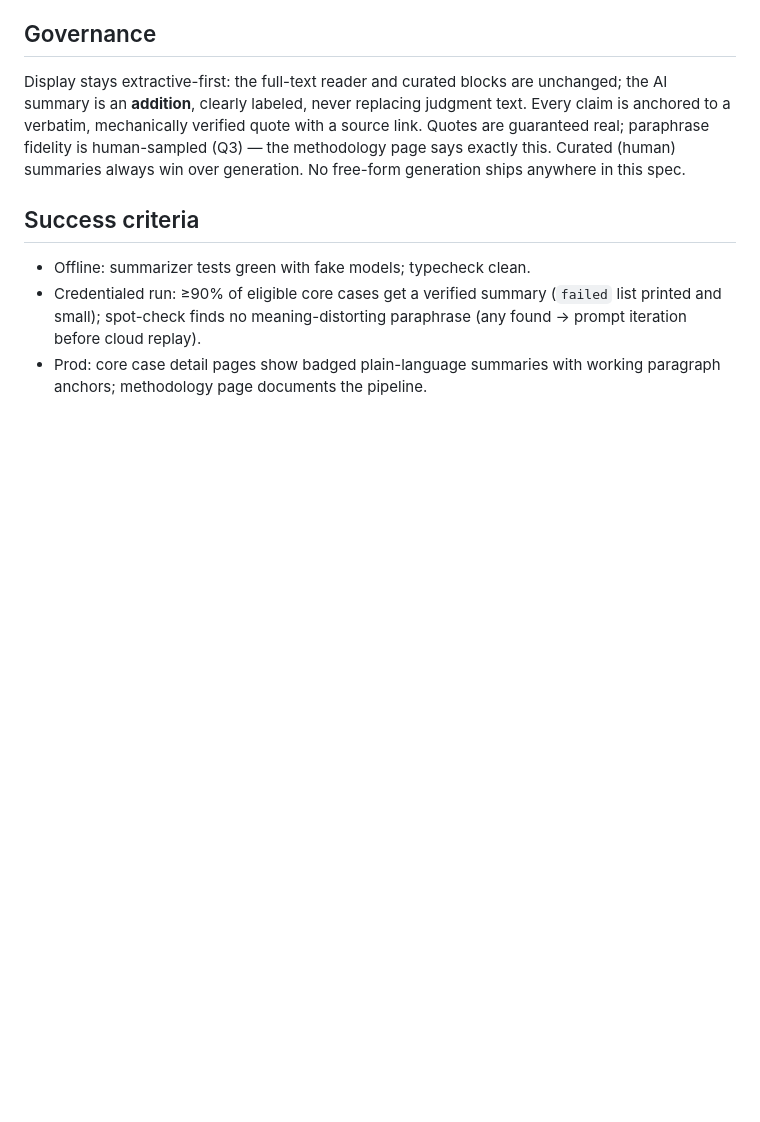
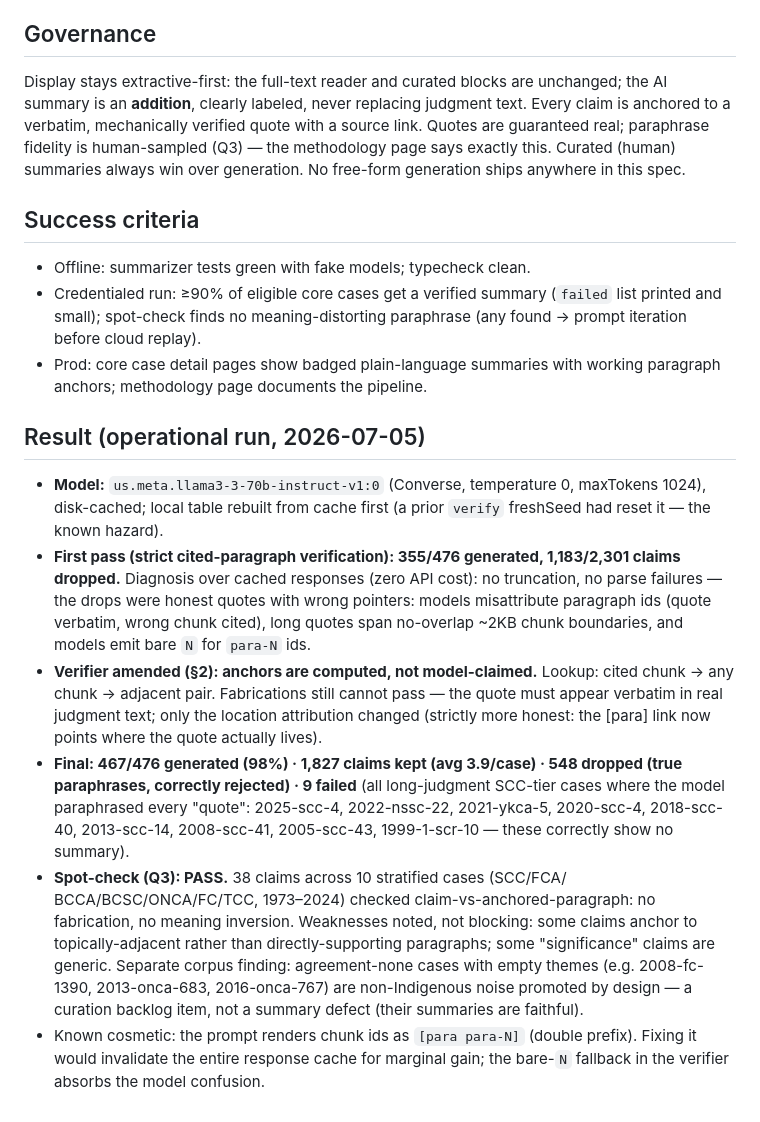
Before and after one commit to logisticPM/portal, a Markdown page: docs/specs/2026-07-03-ai-case-summaries-design.md, the part around the change. Drawn GitHub-style; blank space fills up the shorter version.

Commit message:
docs(cases): summaries operational-run Result — 467/476 generated, spot-check pass

```diff
--- a/docs/specs/2026-07-03-ai-case-summaries-design.md
+++ b/docs/specs/2026-07-03-ai-case-summaries-design.md
@@ -179,3 +179,36 @@ this spec.
   paraphrase (any found → prompt iteration before cloud replay).
 - Prod: core case detail pages show badged plain-language summaries with
   working paragraph anchors; methodology page documents the pipeline.
+
+## Result (operational run, 2026-07-05)
+
+- **Model:** `us.meta.llama3-3-70b-instruct-v1:0` (Converse, temperature 0,
+  maxTokens 1024), disk-cached; local table rebuilt from cache first (a prior
+  `verify` freshSeed had reset it — the known hazard).
+- **First pass (strict cited-paragraph verification): 355/476 generated,
+  1,183/2,301 claims dropped.** Diagnosis over cached responses (zero API
+  cost): no truncation, no parse failures — the drops were honest quotes with
+  wrong pointers: models misattribute paragraph ids (quote verbatim, wrong
+  chunk cited), long quotes span no-overlap ~2KB chunk boundaries, and models
+  emit bare `N` for `para-N` ids.
+- **Verifier amended (§2): anchors are computed, not model-claimed.** Lookup:
+  cited chunk → any chunk → adjacent pair. Fabrications still cannot pass —
+  the quote must appear verbatim in real judgment text; only the location
+  attribution changed (strictly more honest: the [para] link now points where
+  the quote actually lives).
+- **Final: 467/476 generated (98%) · 1,827 claims kept (avg 3.9/case) ·
+  548 dropped (true paraphrases, correctly rejected) · 9 failed** (all
+  long-judgment SCC-tier cases where the model paraphrased every "quote":
+  2025-scc-4, 2022-nssc-22, 2021-ykca-5, 2020-scc-4, 2018-scc-40, 2013-scc-14,
+  2008-scc-41, 2005-scc-43, 1999-1-scr-10 — these correctly show no summary).
+- **Spot-check (Q3): PASS.** 38 claims across 10 stratified cases (SCC/FCA/
+  BCCA/BCSC/ONCA/FC/TCC, 1973–2024) checked claim-vs-anchored-paragraph: no
+  fabrication, no meaning inversion. Weaknesses noted, not blocking: some
+  claims anchor to topically-adjacent rather than directly-supporting
+  paragraphs; some "significance" claims are generic. Separate corpus finding:
+  agreement-none cases with empty themes (e.g. 2008-fc-1390, 2013-onca-683,
+  2016-onca-767) are non-Indigenous noise promoted by design — a curation
+  backlog item, not a summary defect (their summaries are faithful).
+- Known cosmetic: the prompt renders chunk ids as `[para para-N]` (double
+  prefix). Fixing it would invalidate the entire response cache for marginal
+  gain; the bare-`N` fallback in the verifier absorbs the model confusion.
```
